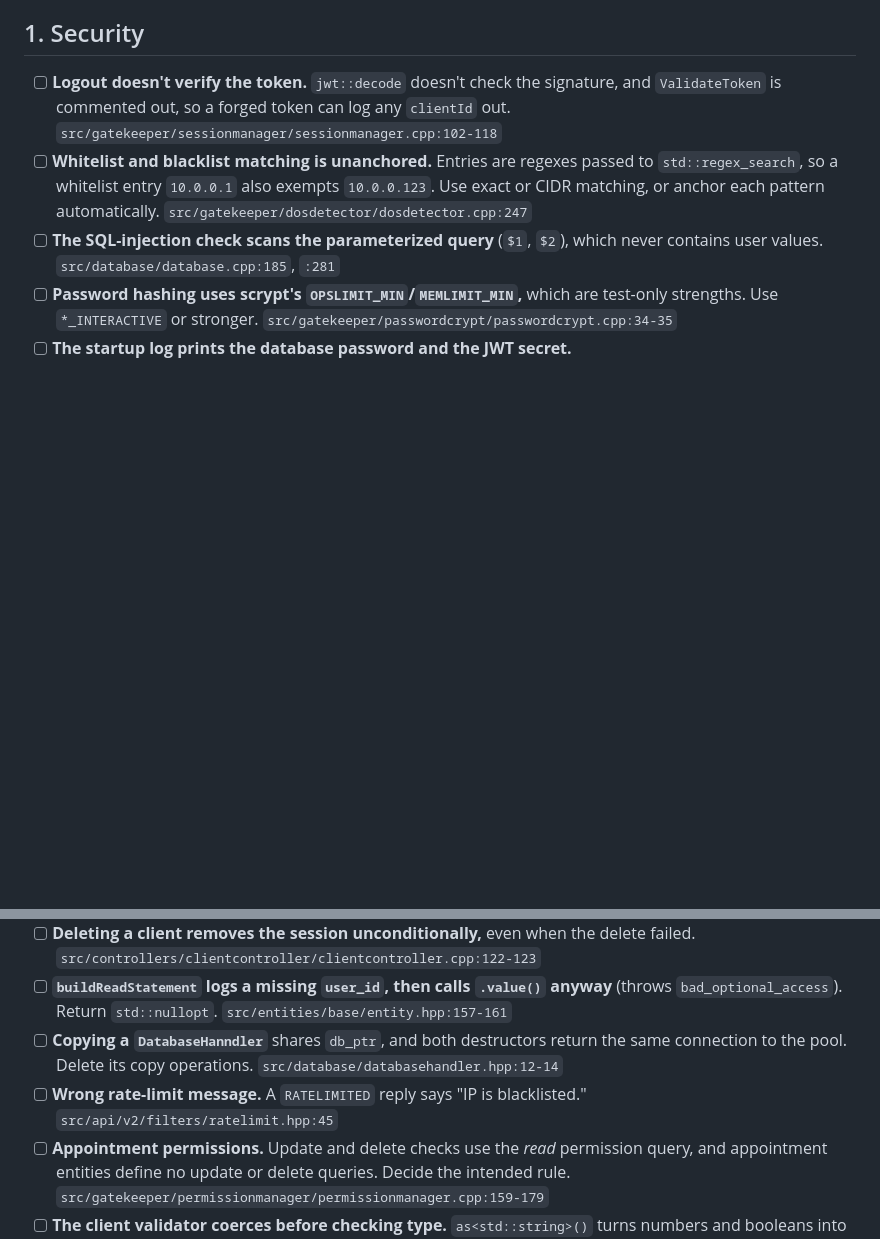
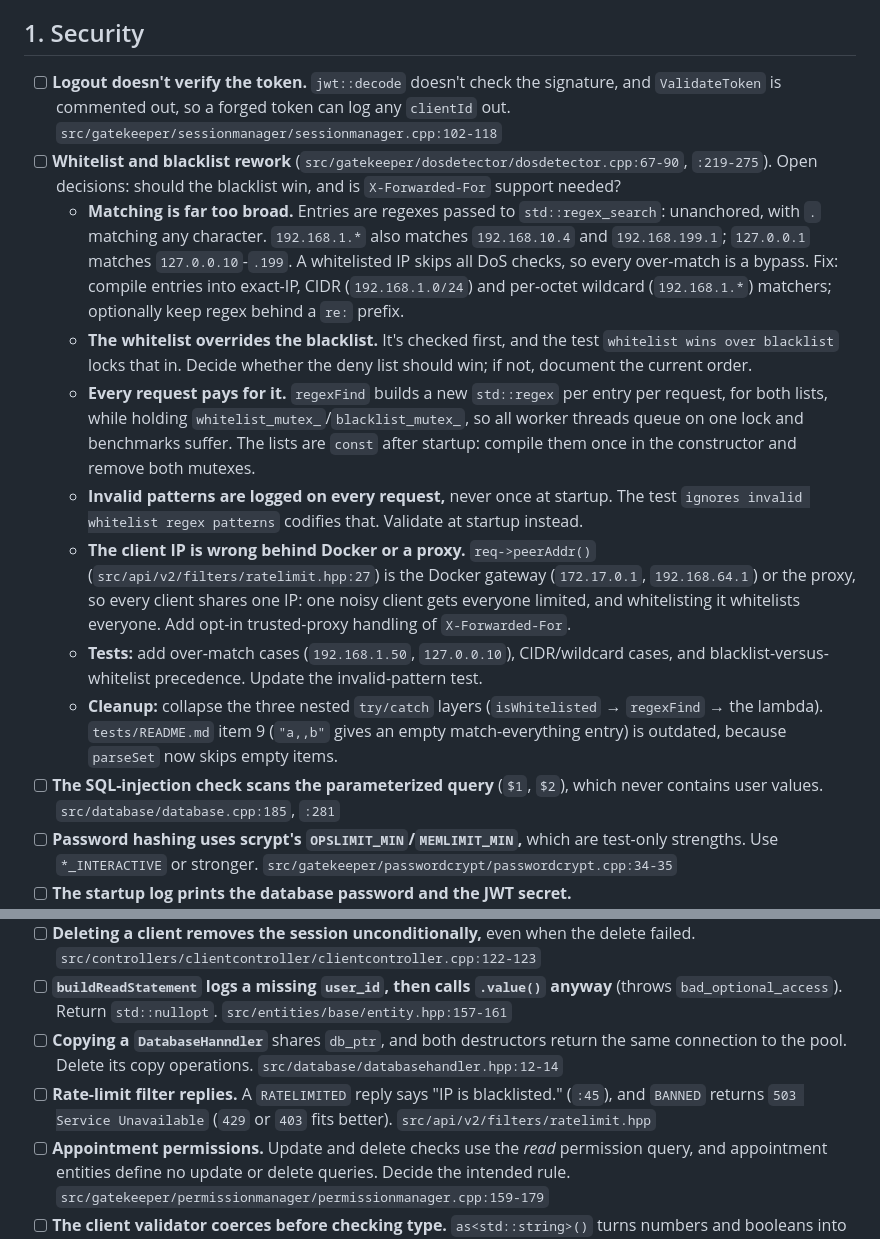
Before and after one commit to dr3mro/Valhalla-server, a Markdown page: PLAN.md, 2 parts joined by grey strips. Rendered like a GitHub page; blank space fills up the shorter version.

```diff
--- a/PLAN.md
+++ b/PLAN.md
@@ -5,7 +5,14 @@
 ## 1. Security
 
 - [ ] **Logout doesn't verify the token.** `jwt::decode` doesn't check the signature, and `ValidateToken` is commented out, so a forged token can log any `clientId` out. `src/gatekeeper/sessionmanager/sessionmanager.cpp:102-118`
-- [ ] **Whitelist and blacklist matching is unanchored.** Entries are regexes passed to `std::regex_search`, so a whitelist entry `10.0.0.1` also exempts `10.0.0.123`. Use exact or CIDR matching, or anchor each pattern automatically. `src/gatekeeper/dosdetector/dosdetector.cpp:247`
+- [ ] **Whitelist and blacklist rework** (`src/gatekeeper/dosdetector/dosdetector.cpp:67-90`, `:219-275`). Open decisions: should the blacklist win, and is `X-Forwarded-For` support needed?
+  - **Matching is far too broad.** Entries are regexes passed to `std::regex_search`: unanchored, with `.` matching any character. `192.168.1.*` also matches `192.168.10.4` and `192.168.199.1`; `127.0.0.1` matches `127.0.0.10`-`.199`. A whitelisted IP skips all DoS checks, so every over-match is a bypass. Fix: compile entries into exact-IP, CIDR (`192.168.1.0/24`) and per-octet wildcard (`192.168.1.*`) matchers; optionally keep regex behind a `re:` prefix.
+  - **The whitelist overrides the blacklist.** It's checked first, and the test `whitelist wins over blacklist` locks that in. Decide whether the deny list should win; if not, document the current order.
+  - **Every request pays for it.** `regexFind` builds a new `std::regex` per entry per request, for both lists, while holding `whitelist_mutex_`/`blacklist_mutex_`, so all worker threads queue on one lock and benchmarks suffer. The lists are `const` after startup: compile them once in the constructor and remove both mutexes.
+  - **Invalid patterns are logged on every request,** never once at startup. The test `ignores invalid whitelist regex patterns` codifies that. Validate at startup instead.
+  - **The client IP is wrong behind Docker or a proxy.** `req->peerAddr()` (`src/api/v2/filters/ratelimit.hpp:27`) is the Docker gateway (`172.17.0.1`, `192.168.64.1`) or the proxy, so every client shares one IP: one noisy client gets everyone limited, and whitelisting it whitelists everyone. Add opt-in trusted-proxy handling of `X-Forwarded-For`.
+  - **Tests:** add over-match cases (`192.168.1.50`, `127.0.0.10`), CIDR/wildcard cases, and blacklist-versus-whitelist precedence. Update the invalid-pattern test.
+  - **Cleanup:** collapse the three nested `try/catch` layers (`isWhitelisted` → `regexFind` → the lambda). `tests/README.md` item 9 (`"a,,b"` gives an empty match-everything entry) is outdated, because `parseSet` now skips empty items.
 - [ ] **The SQL-injection check scans the parameterized query** (`$1`, `$2`), which never contains user values. `src/database/database.cpp:185`, `:281`
 - [ ] **Password hashing uses scrypt's `OPSLIMIT_MIN`/`MEMLIMIT_MIN`,** which are test-only strengths. Use `*_INTERACTIVE` or stronger. `src/gatekeeper/passwordcrypt/passwordcrypt.cpp:34-35`
 - [ ] **The startup log prints the database password and the JWT secret.** `src/configurator/configurator.hpp:106`, `:187`
@@ -20,7 +27,7 @@
 - [ ] **Deleting a client removes the session unconditionally,** even when the delete failed. `src/controllers/clientcontroller/clientcontroller.cpp:122-123`
 - [ ] **`buildReadStatement` logs a missing `user_id`, then calls `.value()` anyway** (throws `bad_optional_access`). Return `std::nullopt`. `src/entities/base/entity.hpp:157-161`
 - [ ] **Copying a `DatabaseHanndler`** shares `db_ptr`, and both destructors return the same connection to the pool. Delete its copy operations. `src/database/databasehandler.hpp:12-14`
-- [ ] **Wrong rate-limit message.** A `RATELIMITED` reply says "IP is blacklisted." `src/api/v2/filters/ratelimit.hpp:45`
+- [ ] **Rate-limit filter replies.** A `RATELIMITED` reply says "IP is blacklisted." (`:45`), and `BANNED` returns `503 Service Unavailable` (`429` or `403` fits better). `src/api/v2/filters/ratelimit.hpp`
 - [ ] **Appointment permissions.** Update and delete checks use the _read_ permission query, and appointment entities define no update or delete queries. Decide the intended rule. `src/gatekeeper/permissionmanager/permissionmanager.cpp:159-179`
 - [ ] **The client validator coerces before checking type.** `as<std::string>()` turns numbers and booleans into strings before the regex checks, so a numeric `phone` passes. `src/validator/validator.cpp:169`
 
```
Also changed, not shown: README.md (+47 -2 lines).
